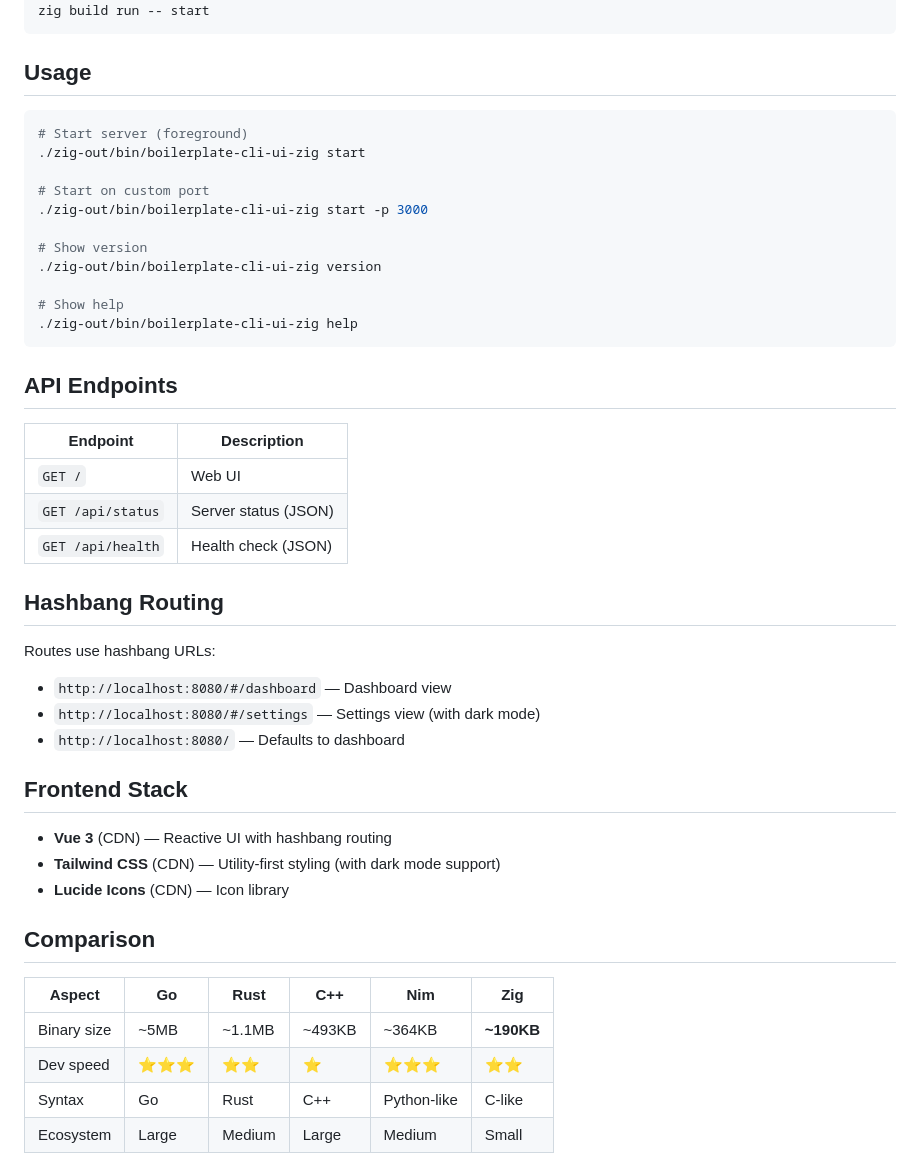
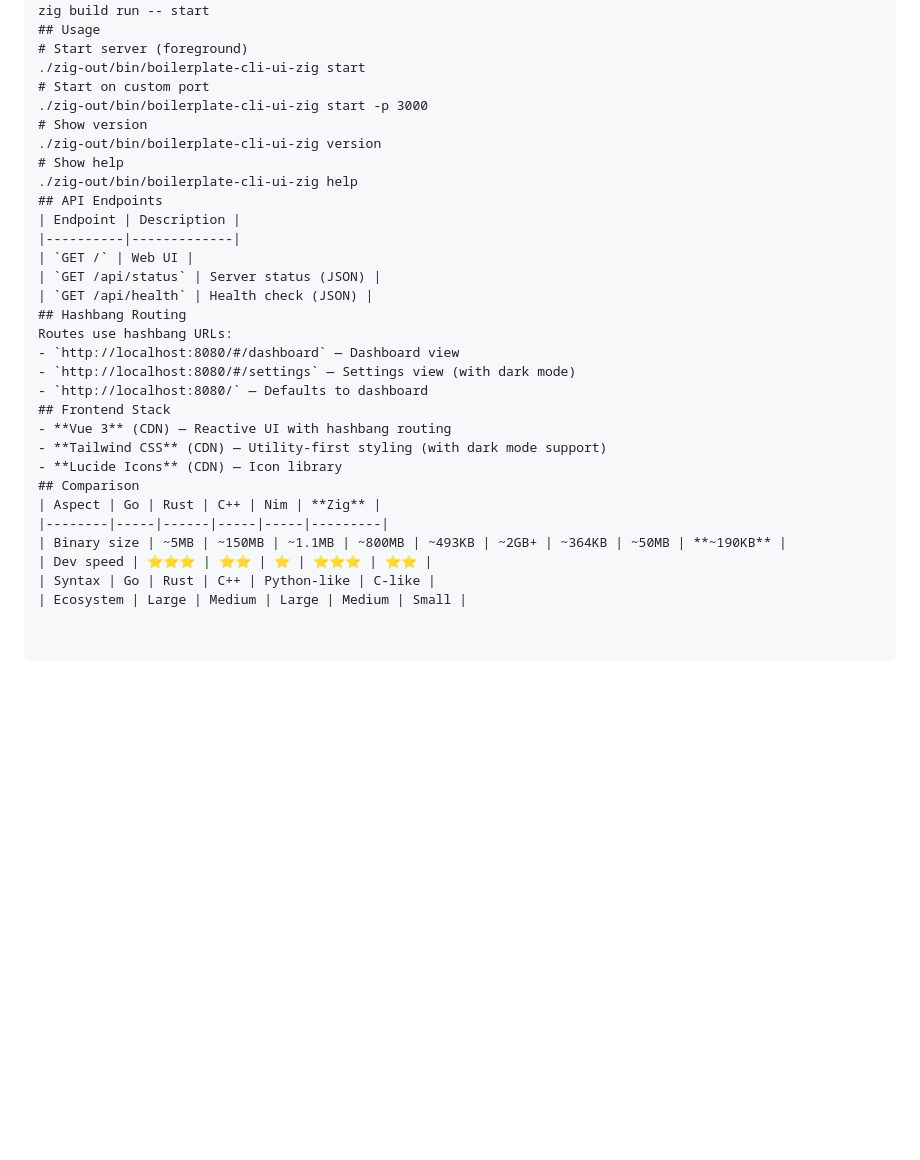
Before and after one commit to javimosch/boilerplate-cli-ui-zig, a Markdown page: README.md, the part around one of its changes. GitHub-like rendering; blank space fills up the shorter version.

````diff
--- a/README.md
+++ b/README.md
@@ -81,49 +61,33 @@ zig build
 # Run directly
 zig build run -- start
-```
-
 ## Usage
-
-```bash
 # Start server (foreground)
 ./zig-out/bin/boilerplate-cli-ui-zig start
-
 # Start on custom port
 ./zig-out/bin/boilerplate-cli-ui-zig start -p 3000
-
 # Show version
 ./zig-out/bin/boilerplate-cli-ui-zig version
-
 # Show help
 ./zig-out/bin/boilerplate-cli-ui-zig help
-```
-
 ## API Endpoints
-
 | Endpoint | Description |
 |----------|-------------|
 | `GET /` | Web UI |
 | `GET /api/status` | Server status (JSON) |
 | `GET /api/health` | Health check (JSON) |
-
 ## Hashbang Routing
-
 Routes use hashbang URLs:
 - `http://localhost:8080/#/dashboard` — Dashboard view
 - `http://localhost:8080/#/settings` — Settings view (with dark mode)
 - `http://localhost:8080/` — Defaults to dashboard
-
 ## Frontend Stack
-
 - **Vue 3** (CDN) — Reactive UI with hashbang routing
 - **Tailwind CSS** (CDN) — Utility-first styling (with dark mode support)
 - **Lucide Icons** (CDN) — Icon library
-
 ## Comparison
-
 | Aspect | Go | Rust | C++ | Nim | **Zig** |
 |--------|-----|------|-----|-----|---------|
-| Binary size | ~5MB | ~1.1MB | ~493KB | ~364KB | **~190KB** |
+| Binary size | ~5MB | ~150MB | ~1.1MB | ~800MB | ~493KB | ~2GB+ | ~364KB | ~50MB | **~190KB** |
 | Dev speed | ⭐⭐⭐ | ⭐⭐ | ⭐ | ⭐⭐⭐ | ⭐⭐ |
 | Syntax | Go | Rust | C++ | Python-like | C-like |
 | Ecosystem | Large | Medium | Large | Medium | Small |
````
Also changed, not shown: other parts of README.md (+15 -35 lines).
